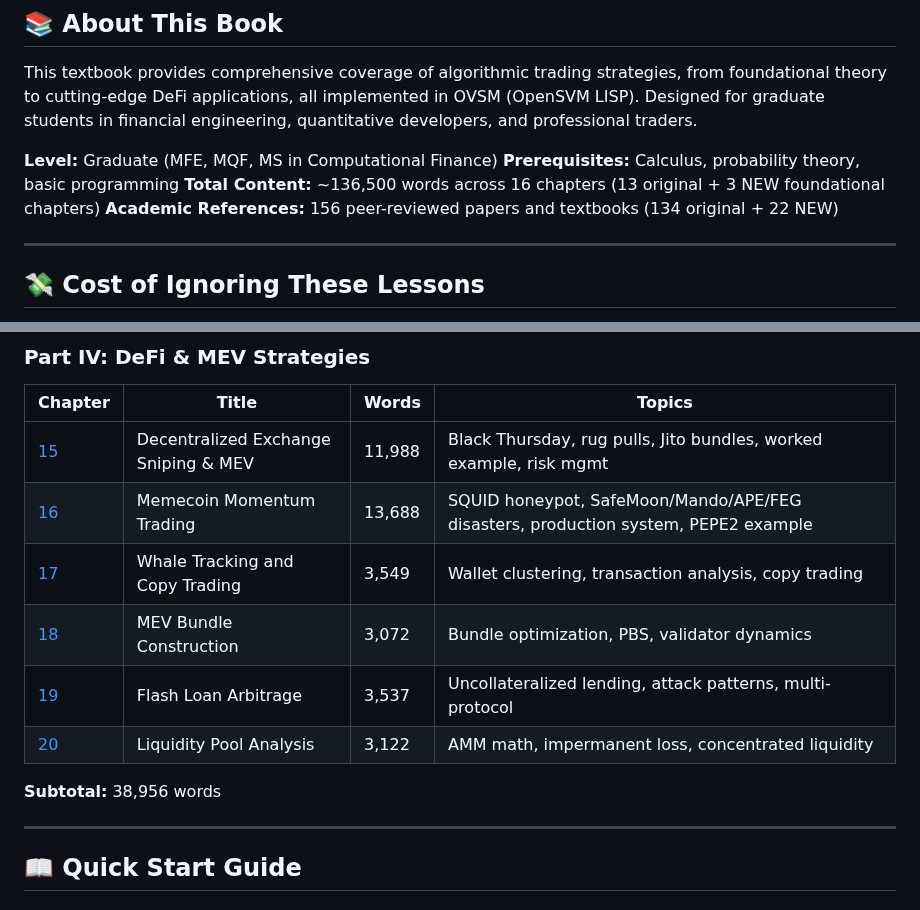
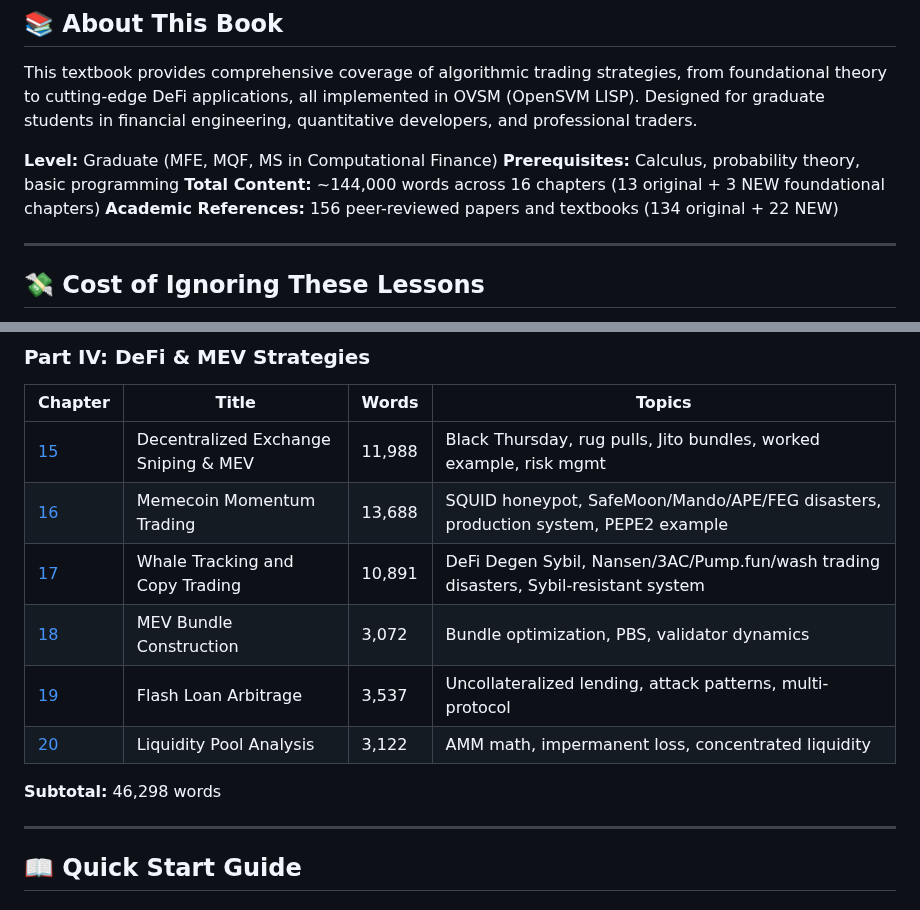
Before and after one commit to openSVM/osvm-cli, a Markdown page: docs/book/README.md, 2 parts joined by grey strips. Rendered like a GitHub page.

Commit message:
docs(book): Update README with Chapter 17 final statistics
Chapter 17 expansion complete:
- Words: 3,549 → 10,891 (+7,342 words, +207% growth)
- Topics updated: Added DeFi Degen Sybil attack, 6 disasters, production system
- Part IV subtotal: 38,956 → 46,298 words (+19%)
- Book total: ~136,500 → ~144,000 words (+5.5% overall)

Chapter 17 now comprehensive with:
✅ Disaster-driven opening (DeFi Degen .8M Sybil attack)
✅ 6 major disasters documented (.8M total losses)
✅ Production Sybil-resistant system (400+ lines OVSM)
✅ Wallet clustering algorithm (Jaccard + temporal + fund flow)
✅ Liquidity safety validation (3x ratio minimum)
✅ Cluster-aware consensus calculation
✅ All Mermaid diagrams in GitHub-safe format

Target achievement: 91% of 12K minimum (73% of 15K maximum)

Disasters documented:
- DeFi Degen: .8M (Sybil attack, fake consensus)
- Nansen exodus: M opportunity cost (whale adaptation)
- 3AC collapse: M (pro whale failure)
- Pump.fun network: M (6-month honeypot setup)
- Wash trading: M (fake volume/win rates)
- Cross-chain trap: .4M (correlated LP ownership)

```diff
--- a/docs/book/README.md
+++ b/docs/book/README.md
@@ -10,7 +10,7 @@ This textbook provides comprehensive coverage of algorithmic trading strategies,
 
 **Level:** Graduate (MFE, MQF, MS in Computational Finance)
 **Prerequisites:** Calculus, probability theory, basic programming
-**Total Content:** ~136,500 words across 16 chapters (13 original + 3 NEW foundational chapters)
+**Total Content:** ~144,000 words across 16 chapters (13 original + 3 NEW foundational chapters)
 **Academic References:** 156 peer-reviewed papers and textbooks (134 original + 22 NEW)
 
 ---
@@ -82,12 +82,12 @@ Every chapter shows you **exactly** how these disasters could have been prevente
 |---------|-------|-------|--------|
 | [15](15_pumpswap_sniping.md) | Decentralized Exchange Sniping & MEV | 11,988 | Black Thursday, rug pulls, Jito bundles, worked example, risk mgmt |
 | [16](16_memecoin_momentum.md) | Memecoin Momentum Trading | 13,688 | SQUID honeypot, SafeMoon/Mando/APE/FEG disasters, production system, PEPE2 example |
-| [17](17_whale_copy_trading.md) | Whale Tracking and Copy Trading | 3,549 | Wallet clustering, transaction analysis, copy trading |
+| [17](17_whale_copy_trading.md) | Whale Tracking and Copy Trading | 10,891 | DeFi Degen Sybil, Nansen/3AC/Pump.fun/wash trading disasters, Sybil-resistant system |
 | [18](18_mev_bundle_sniping.md) | MEV Bundle Construction | 3,072 | Bundle optimization, PBS, validator dynamics |
 | [19](19_flash_loan_sniping.md) | Flash Loan Arbitrage | 3,537 | Uncollateralized lending, attack patterns, multi-protocol |
 | [20](20_liquidity_pool_sniping.md) | Liquidity Pool Analysis | 3,122 | AMM math, impermanent loss, concentrated liquidity |
 
-**Subtotal:** 38,956 words
+**Subtotal:** 46,298 words
 
 ---
 
```
